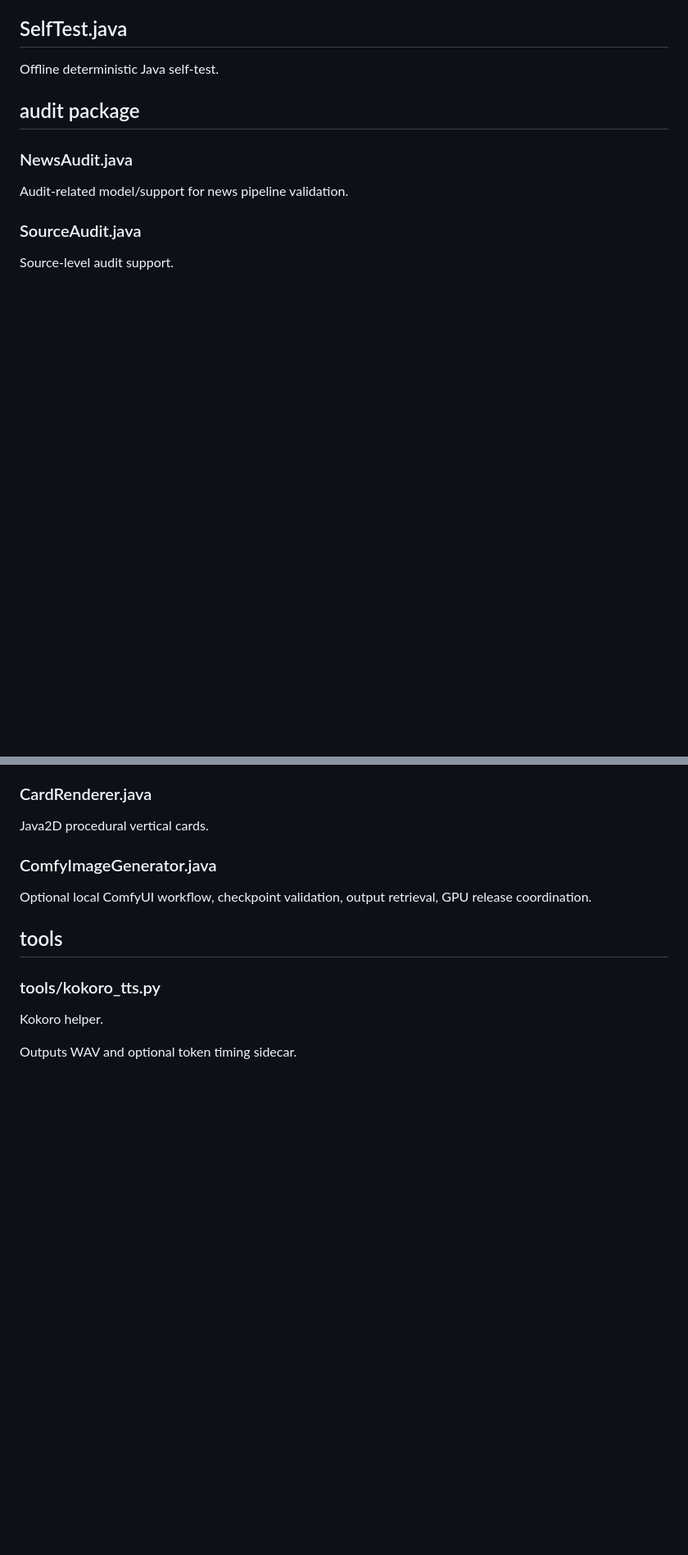
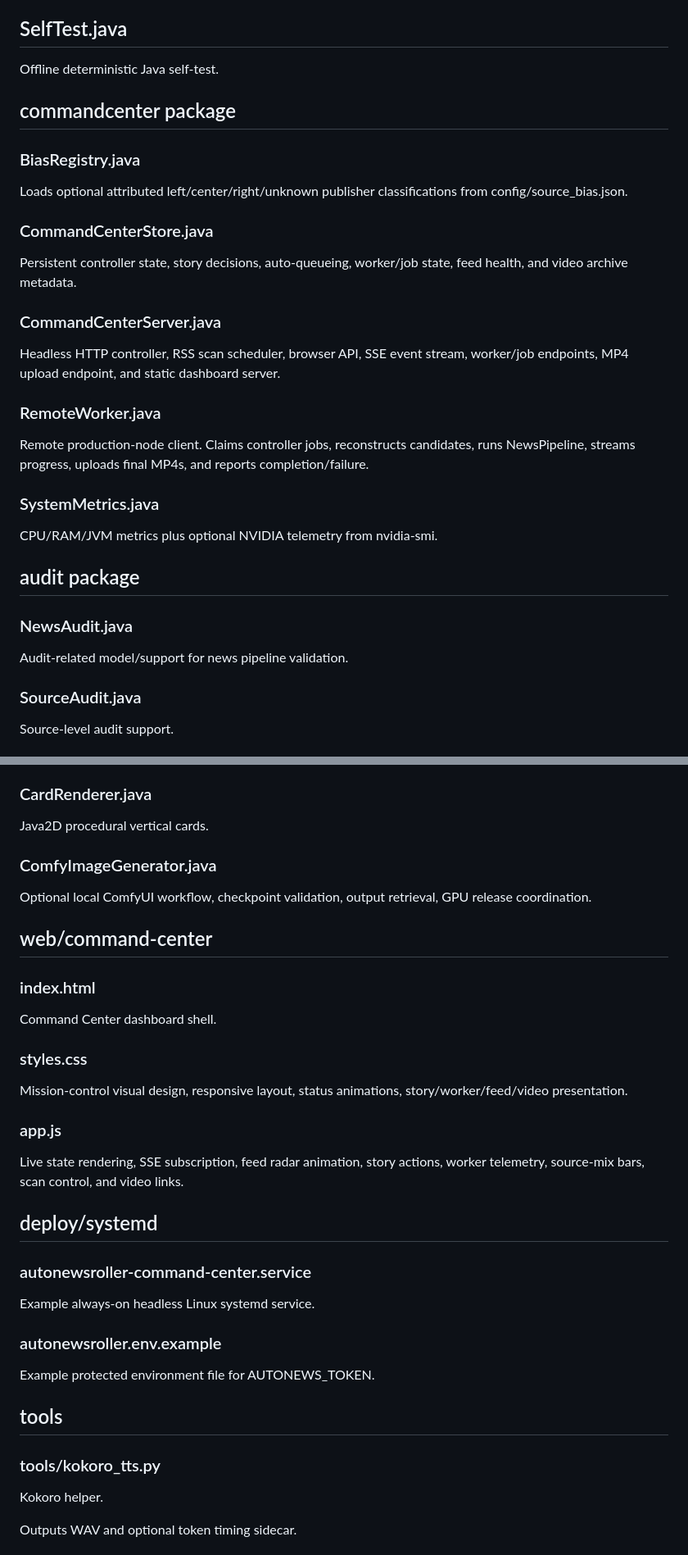
Before and after one commit to tndmadman/AutoNewsRoller, a Markdown page: docs/CODEBASE_MAP.md, 2 parts joined by grey strips. Shown at 82% size. Rendered like a GitHub page; blank space fills up the shorter version.

```diff
--- a/docs/CODEBASE_MAP.md
+++ b/docs/CODEBASE_MAP.md
@@ -98,6 +130,28 @@ Responsibilities:
 ## SelfTest.java
 
 Offline deterministic Java self-test.
+
+## commandcenter package
+
+### BiasRegistry.java
+
+Loads optional attributed left/center/right/unknown publisher classifications from config/source_bias.json.
+
+### CommandCenterStore.java
+
+Persistent controller state, story decisions, auto-queueing, worker/job state, feed health, and video archive metadata.
+
+### CommandCenterServer.java
+
+Headless HTTP controller, RSS scan scheduler, browser API, SSE event stream, worker/job endpoints, MP4 upload endpoint, and static dashboard server.
+
+### RemoteWorker.java
+
+Remote production-node client. Claims controller jobs, reconstructs candidates, runs NewsPipeline, streams progress, uploads final MP4s, and reports completion/failure.
+
+### SystemMetrics.java
+
+CPU/RAM/JVM metrics plus optional NVIDIA telemetry from nvidia-smi.
 
 ## audit package
 
@@ -370,6 +424,30 @@ Java2D procedural vertical cards.
 
 Optional local ComfyUI workflow, checkpoint validation, output retrieval, GPU release coordination.
 
+## web/command-center
+
+### index.html
+
+Command Center dashboard shell.
+
+### styles.css
+
+Mission-control visual design, responsive layout, status animations, story/worker/feed/video presentation.
+
+### app.js
+
+Live state rendering, SSE subscription, feed radar animation, story actions, worker telemetry, source-mix bars, scan control, and video links.
+
+## deploy/systemd
+
+### autonewsroller-command-center.service
+
+Example always-on headless Linux systemd service.
+
+### autonewsroller.env.example
+
+Example protected environment file for AUTONEWS_TOKEN.
+
 ## tools
 
 ### tools/kokoro_tts.py
```
Also changed, not shown: other parts of docs/CODEBASE_MAP.md (+41 -5 lines).
